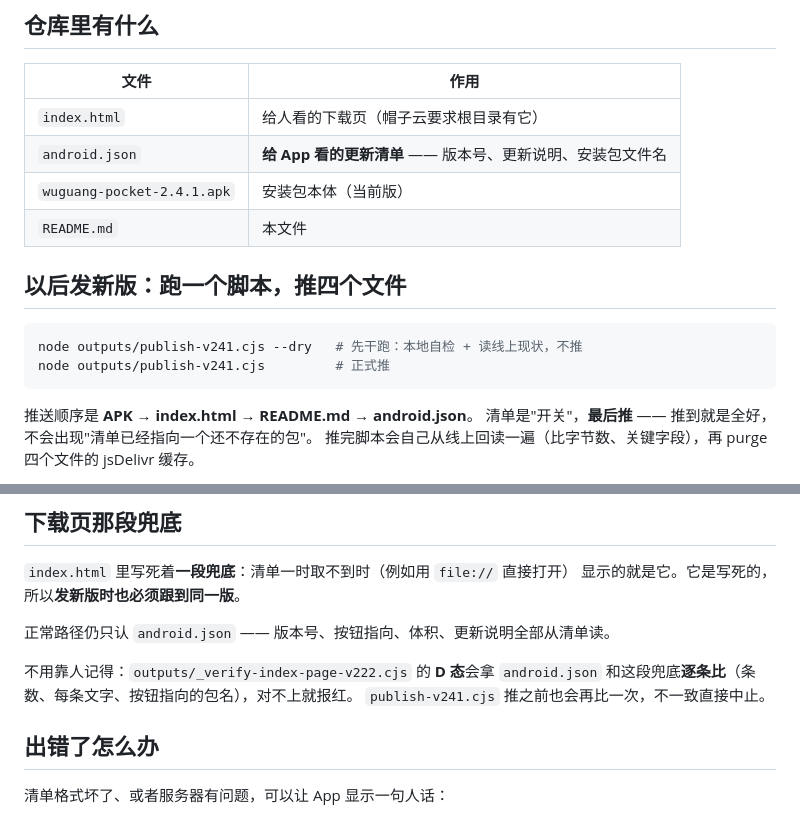
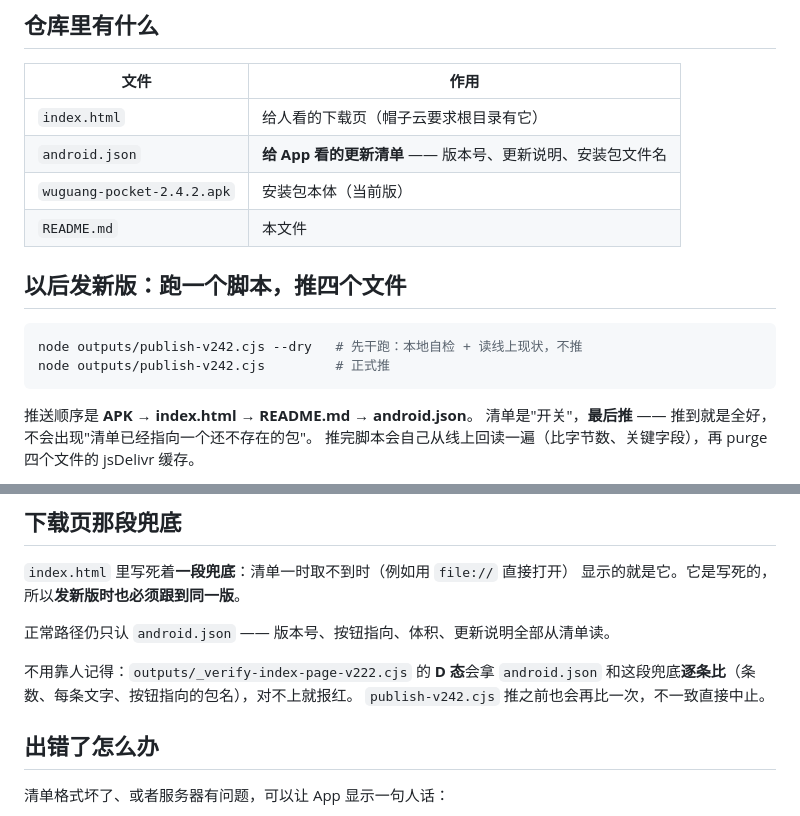
Before and after one commit to Nicercz007-cloud/wuguang-pocket-update, a Markdown page: README.md, 2 parts joined by grey strips. GitHub-like rendering.

Commit message:
README: 示例值对齐到 2.4.2（versionCode 70 / 包名 wuguang-pocket-2.4.2.apk）；并把"发新版只换两个文件"改成四个文件一次推（下载页 + README 也在发布流水线里）。⚠ 这一页从 2.1.6 起就没再推过，本次一并补上。

````diff
--- a/README.md
+++ b/README.md
@@ -50,14 +50,14 @@ https://cdn.jsdelivr.net/gh/Nicercz007-cloud/wuguang-pocket-update@main/android.
 |---|---|
 | `index.html` | 给人看的下载页（帽子云要求根目录有它） |
 | `android.json` | **给 App 看的更新清单** —— 版本号、更新说明、安装包文件名 |
-| `wuguang-pocket-2.4.1.apk` | 安装包本体（当前版） |
+| `wuguang-pocket-2.4.2.apk` | 安装包本体（当前版） |
 | `README.md` | 本文件 |
 
 ## 以后发新版：跑一个脚本，推四个文件
 
 ```bash
-node outputs/publish-v241.cjs --dry   # 先干跑：本地自检 + 读线上现状，不推
-node outputs/publish-v241.cjs         # 正式推
+node outputs/publish-v242.cjs --dry   # 先干跑：本地自检 + 读线上现状，不推
+node outputs/publish-v242.cjs         # 正式推
 ```
 
 推送顺序是 **APK → index.html → README.md → android.json**。
@@ -103,7 +103,7 @@ node outputs/publish-v241.cjs         # 正式推
 
 不用靠人记得：`outputs/_verify-index-page-v222.cjs` 的 **D 态**会拿 `android.json`
 和这段兜底**逐条比**（条数、每条文字、按钮指向的包名），对不上就报红。
-`publish-v241.cjs` 推之前也会再比一次，不一致直接中止。
+`publish-v242.cjs` 推之前也会再比一次，不一致直接中止。
 
 ## 出错了怎么办
 
````
